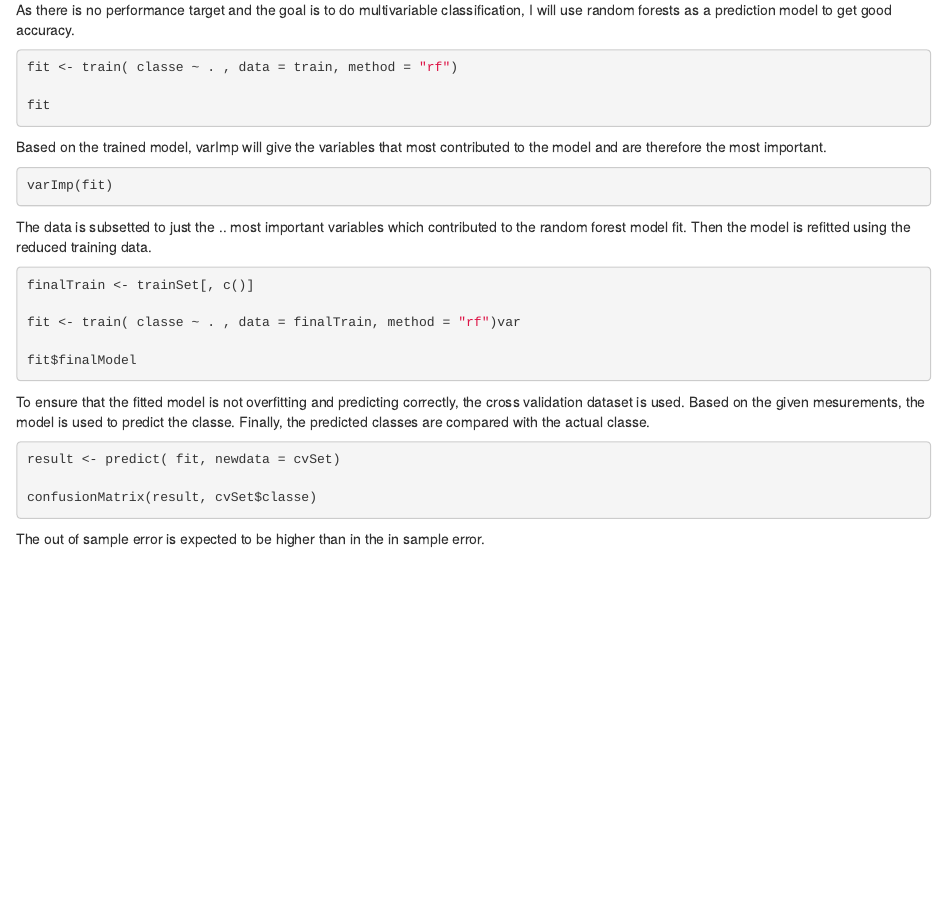
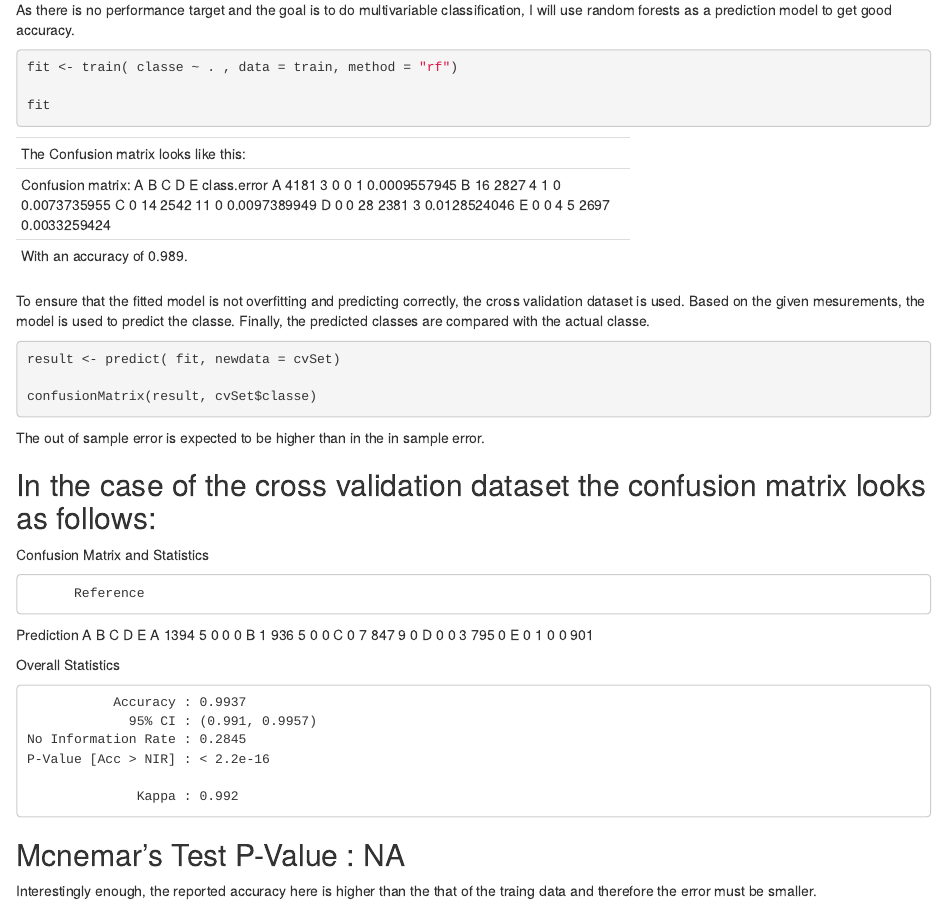
Before and after one commit to kaec/machineLearning, an R Markdown document (writeUP.Rmd): the page in a window 1100 px wide, from 1050 px down. Rendered offline with R 4.5, knitr and Pandoc, with nearby package versions; the code chunks are not run, so their results and figures are left out.

Commit message:
some accuracy additions

````diff
--- a/writeUP.Rmd
+++ b/writeUP.Rmd
@@ -58,21 +58,19 @@ fit <- train( classe ~ . , data = train, method = "rf")
 fit
 ```
 
-Based on the trained model, varImp will give the variables that most contributed to the model and are therefore the most important.
+-----------------------------------------------
+The Confusion matrix looks like this:
 
-```{r varImp}
-varImp(fit)
-```
+Confusion matrix:
+     A    B    C    D    E  class.error
+A 4181    3    0    0    1 0.0009557945
+B   16 2827    4    1    0 0.0073735955
+C    0   14 2542   11    0 0.0097389949
+D    0    0   28 2381    3 0.0128524046
+E    0    0    4    5 2697 0.0033259424
 
-The data is subsetted to just the .. most important variables which contributed to the random forest model fit. Then the model is refitted using the reduced training data.
-
-```{r subImp}
-finalTrain <- trainSet[, c()]
-
-fit <- train( classe ~ . , data = finalTrain, method = "rf")var
-
-fit$finalModel
-```
+With an accuracy of 0.989.
+---------------------------------------------------
 
 To ensure that the fitted model is not overfitting and predicting correctly, the cross validation dataset is used. Based on the given mesurements, the model is used to predict the classe. Finally, the predicted classes are compared with the actual classe.
 ```{r predict}
@@ -82,3 +80,28 @@ confusionMatrix(result, cvSet$classe)
 ```
 
 The out of sample error is expected to be higher than in the in sample error.
+
+In the case of the cross validation dataset the confusion matrix looks as follows:
+------------------------------------------------
+Confusion Matrix and Statistics
+
+          Reference
+Prediction    A    B    C    D    E
+         A 1394    5    0    0    0
+         B    1  936    5    0    0
+         C    0    7  847    9    0
+         D    0    0    3  795    0
+         E    0    1    0    0  901
+
+Overall Statistics
+
+               Accuracy : 0.9937
+                 95% CI : (0.991, 0.9957)
+    No Information Rate : 0.2845
+    P-Value [Acc > NIR] : < 2.2e-16
+
+                  Kappa : 0.992
+ Mcnemar's Test P-Value : NA
+------------------------------------------------
+
+Interestingly enough, the reported accuracy here is higher than the that of the traing data and therefore the error must be smaller.
````
